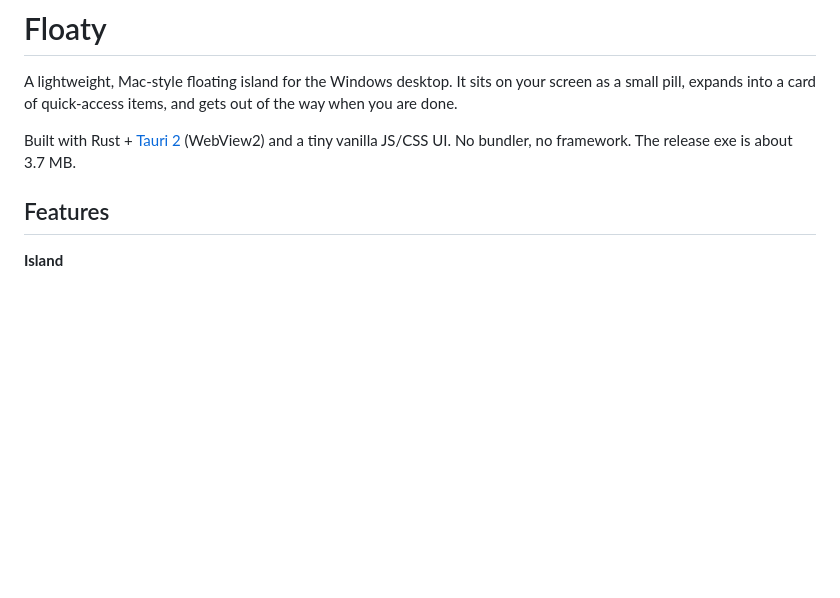
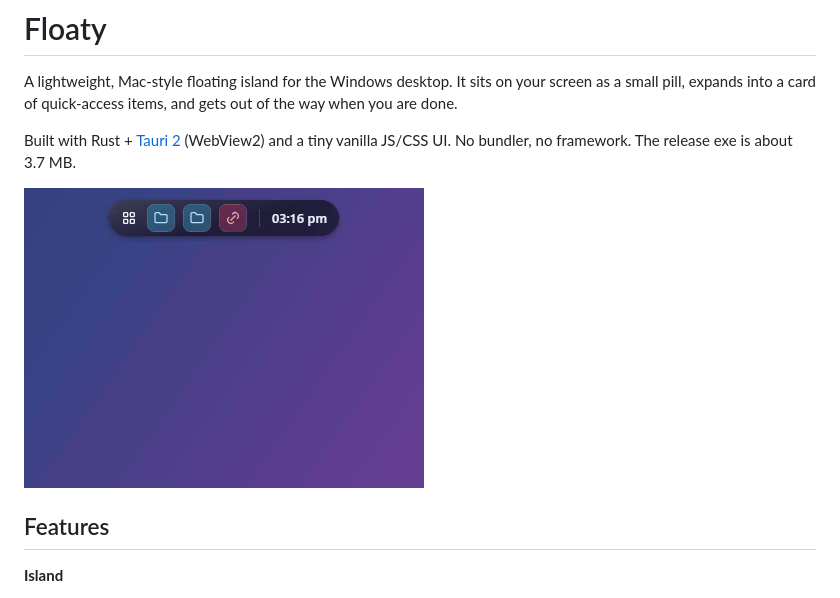
Before and after one commit to xingjun1015/floaty, a Markdown page: README.md, the part around the change. Drawn GitHub-style; pictures changed too: docs/demo.gif (added); blank space fills up the shorter version.

Commit message:
README: add demo GIF
Co-Authored-By: Claude Sonnet 5.5 <noreply@anthropic.com>

```diff
--- a/README.md
+++ b/README.md
@@ -3,6 +3,8 @@
 A lightweight, Mac-style floating island for the Windows desktop. It sits on your screen as a small pill, expands into a card of quick-access items, and gets out of the way when you are done.
 
 Built with Rust + [Tauri 2](https://tauri.app) (WebView2) and a tiny vanilla JS/CSS UI. No bundler, no framework. The release exe is about 3.7 MB.
+
+![Floaty demo: collapsed pill, expanded card, edit mode and the add screen](docs/demo.gif)
 
 ## Features
 
```
